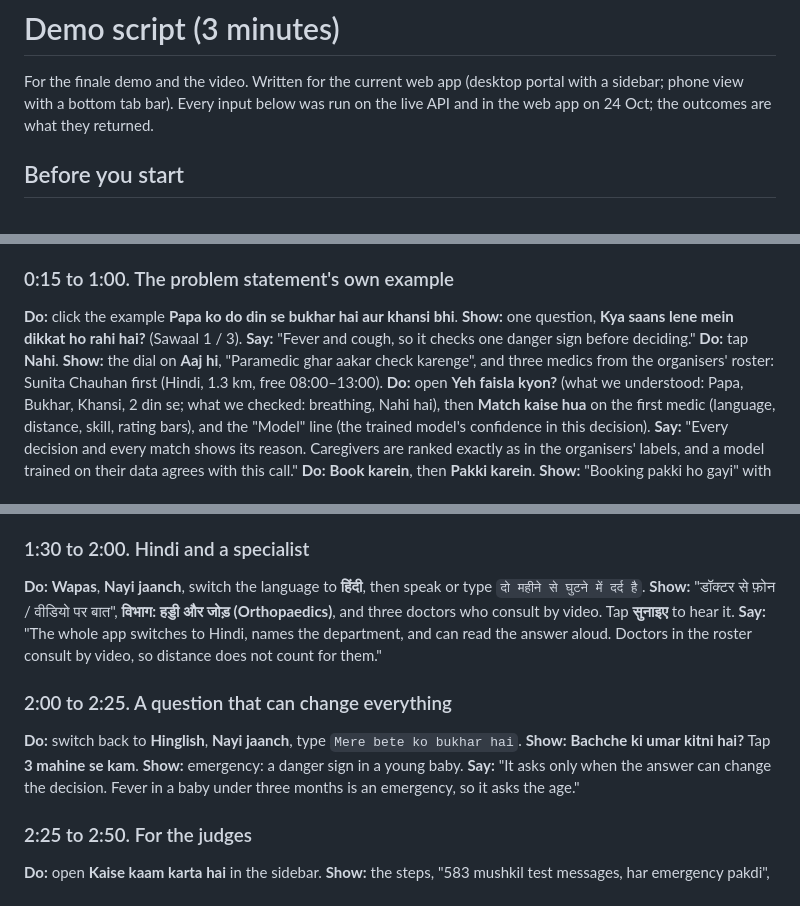
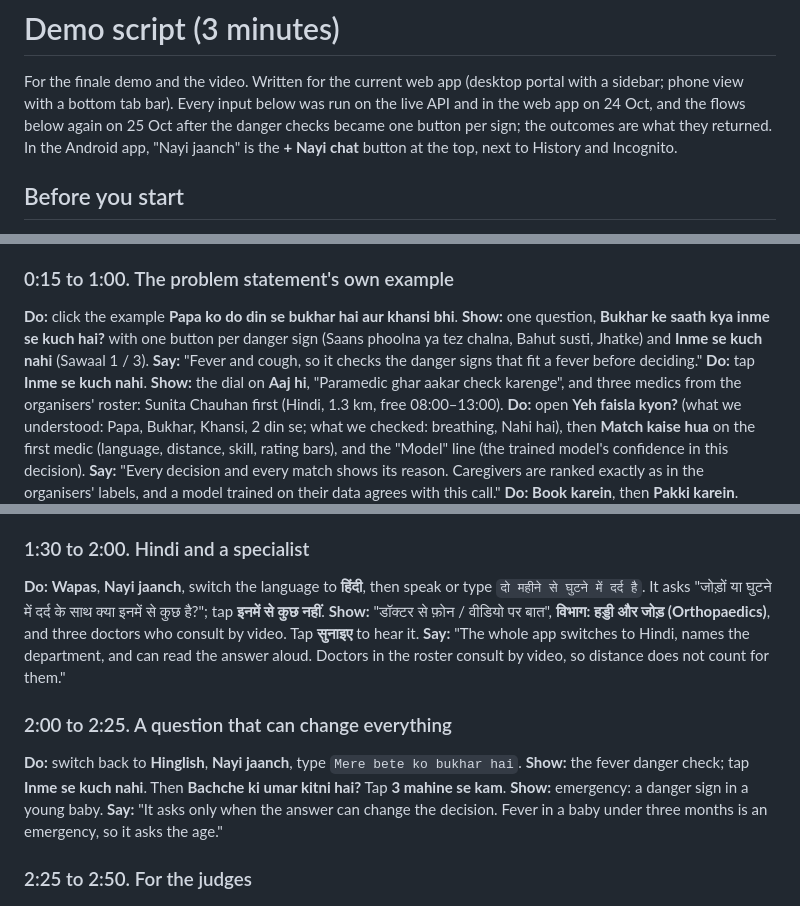
Before and after one commit to techkeshav23/CodeHunters_IIIT_Delhi, a Markdown page: docs/DEMO.md, 3 parts joined by grey strips. GitHub-like rendering.

Commit message:
Demo script: the danger checks are one button per sign now (fever, knee pain, baby's fever flows re-run on the live site)

```diff
--- a/docs/DEMO.md
+++ b/docs/DEMO.md
@@ -2,7 +2,9 @@
 
 For the finale demo and the video. Written for the current web app (desktop portal with
 a sidebar; phone view with a bottom tab bar). Every input below was run on the live API
-and in the web app on 24 Oct; the outcomes are what they returned.
+and in the web app on 24 Oct, and the flows below again on 25 Oct after the danger checks
+became one button per sign; the outcomes are what they returned. In the Android app, "Nayi
+jaanch" is the **+ Nayi chat** button at the top, next to History and Incognito.
 
 ## Before you start
 
@@ -30,9 +32,10 @@ or speaking. Raahat says what care fits, how soon, and who should come."
 
 ### 0:15 to 1:00. The problem statement's own example
 **Do:** click the example **Papa ko do din se bukhar hai aur khansi bhi**.
-**Show:** one question, **Kya saans lene mein dikkat ho rahi hai?** (Sawaal 1 / 3).
-**Say:** "Fever and cough, so it checks one danger sign before deciding."
-**Do:** tap **Nahi**.
+**Show:** one question, **Bukhar ke saath kya inme se kuch hai?** with one button per danger
+sign (Saans phoolna ya tez chalna, Bahut susti, Jhatke) and **Inme se kuch nahi** (Sawaal 1 / 3).
+**Say:** "Fever and cough, so it checks the danger signs that fit a fever before deciding."
+**Do:** tap **Inme se kuch nahi**.
 **Show:** the dial on **Aaj hi**, "Paramedic ghar aakar check karenge", and three medics
 from the organisers' roster: Sunita Chauhan first (Hindi, 1.3 km, free 08:00–13:00).
 **Do:** open **Yeh faisla kyon?** (what we understood: Papa, Bukhar, Khansi, 2 din se;
@@ -53,7 +56,8 @@ is the one mistake this app must not make."
 
 ### 1:30 to 2:00. Hindi and a specialist
 **Do:** **Wapas**, **Nayi jaanch**, switch the language to **हिंदी**, then speak or type
-`दो महीने से घुटने में दर्द है`.
+`दो महीने से घुटने में दर्द है`. It asks "जोड़ों या घुटने में दर्द के साथ क्या इनमें से कुछ है?";
+tap **इनमें से कुछ नहीं**.
 **Show:** "डॉक्टर से फ़ोन / वीडियो पर बात", **विभाग: हड्डी और जोड़ (Orthopaedics)**, and
 three doctors who consult by video. Tap **सुनाइए** to hear it.
 **Say:** "The whole app switches to Hindi, names the department, and can read the answer
@@ -61,7 +65,8 @@ aloud. Doctors in the roster consult by video, so distance does not count for th
 
 ### 2:00 to 2:25. A question that can change everything
 **Do:** switch back to **Hinglish**, **Nayi jaanch**, type `Mere bete ko bukhar hai`.
-**Show:** **Bachche ki umar kitni hai?** Tap **3 mahine se kam**.
+**Show:** the fever danger check; tap **Inme se kuch nahi**. Then **Bachche ki umar kitni hai?**
+Tap **3 mahine se kam**.
 **Show:** emergency: a danger sign in a young baby.
 **Say:** "It asks only when the answer can change the decision. Fever in a baby under
 three months is an emergency, so it asks the age."
```
